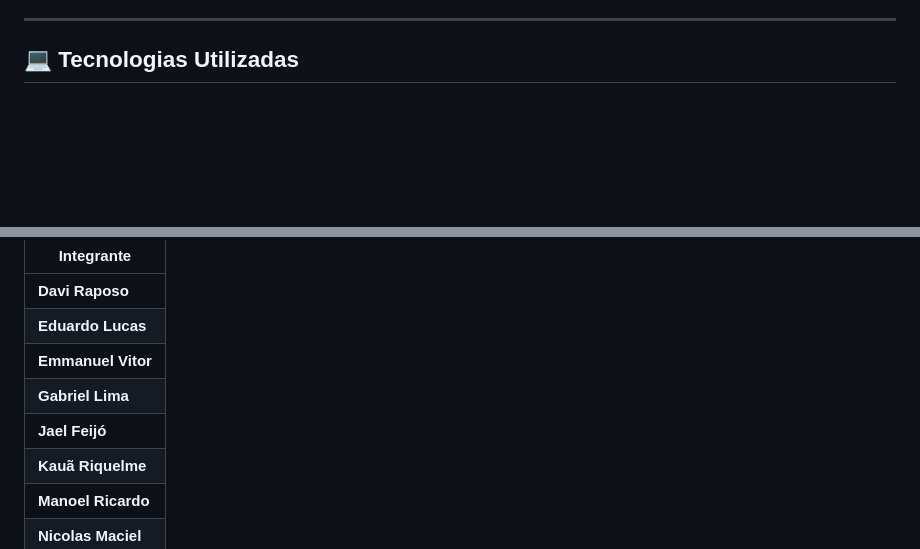
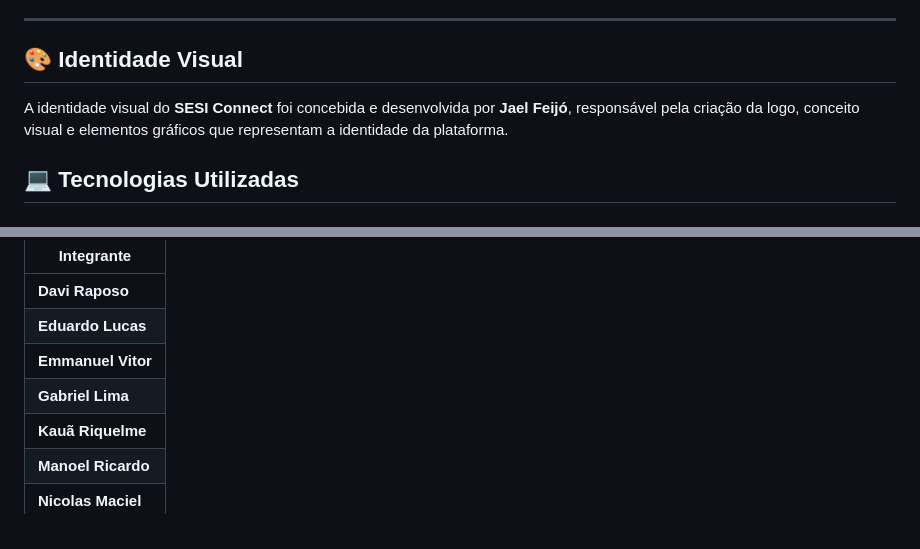
Before and after one commit to SesiConnectOrg/sesi-connect, a Markdown page: README.md, 2 parts joined by grey strips. Drawn GitHub-style; blank space fills up the shorter version.

```diff
--- a/README.md
+++ b/README.md
@@ -54,6 +54,10 @@ Desenvolver uma plataforma educacional capaz de centralizar materiais pedagógic
 * ⚙️ Configurações da plataforma.
 
 ---
+
+## 🎨 Identidade Visual
+
+A identidade visual do **SESI Connect** foi concebida e desenvolvida por **Jael Feijó**, responsável pela criação da logo, conceito visual e elementos gráficos que representam a identidade da plataforma.
 
 ## 💻 Tecnologias Utilizadas
 
@@ -143,7 +147,6 @@ O SESI Connect é desenvolvido por:
 | **Eduardo Lucas**  |
 | **Emmanuel Vitor** |
 | **Gabriel Lima**   |
-| **Jael Feijó**     |
 | **Kauã Riquelme**  |
 | **Manoel Ricardo** |
 | **Nicolas Maciel** |
```
